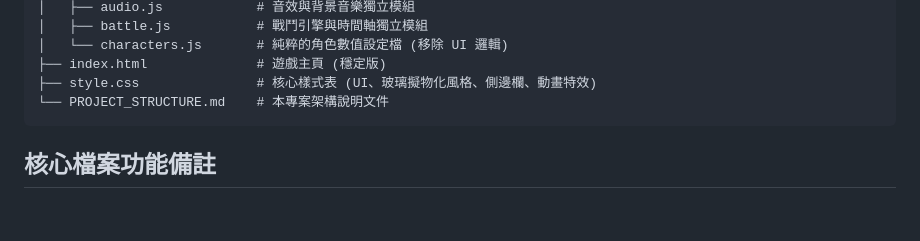
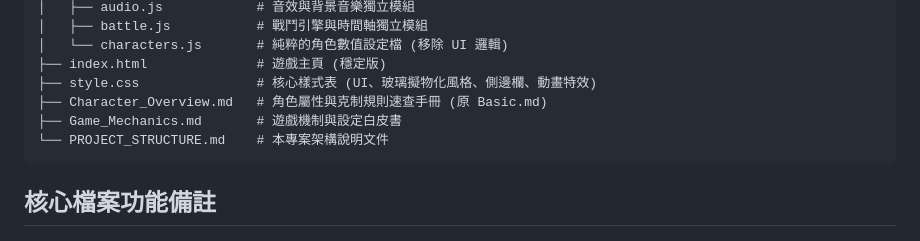
Before and after one commit to stan0202/WarSims, a Markdown page: PROJECT_STRUCTURE.md, the part around the change. Rendered like a GitHub page; blank space fills up the shorter version.

Commit message:
doc: rename Basic.md to Character_Overview.md and update PROJECT_STRUCTURE.md

````diff
--- a/PROJECT_STRUCTURE.md
+++ b/PROJECT_STRUCTURE.md
@@ -22,6 +22,8 @@
 │   └── characters.js       # 純粹的角色數值設定檔 (移除 UI 邏輯)
 ├── index.html              # 遊戲主頁 (穩定版)
 ├── style.css               # 核心樣式表 (UI、玻璃擬物化風格、側邊欄、動畫特效)
+├── Character_Overview.md   # 角色屬性與克制規則速查手冊 (原 Basic.md)
+├── Game_Mechanics.md       # 遊戲機制與設定白皮書
 └── PROJECT_STRUCTURE.md    # 本專案架構說明文件
 ```
 
````
Also changed, not shown: Character_Overview.md (renamed from Basic.md).
